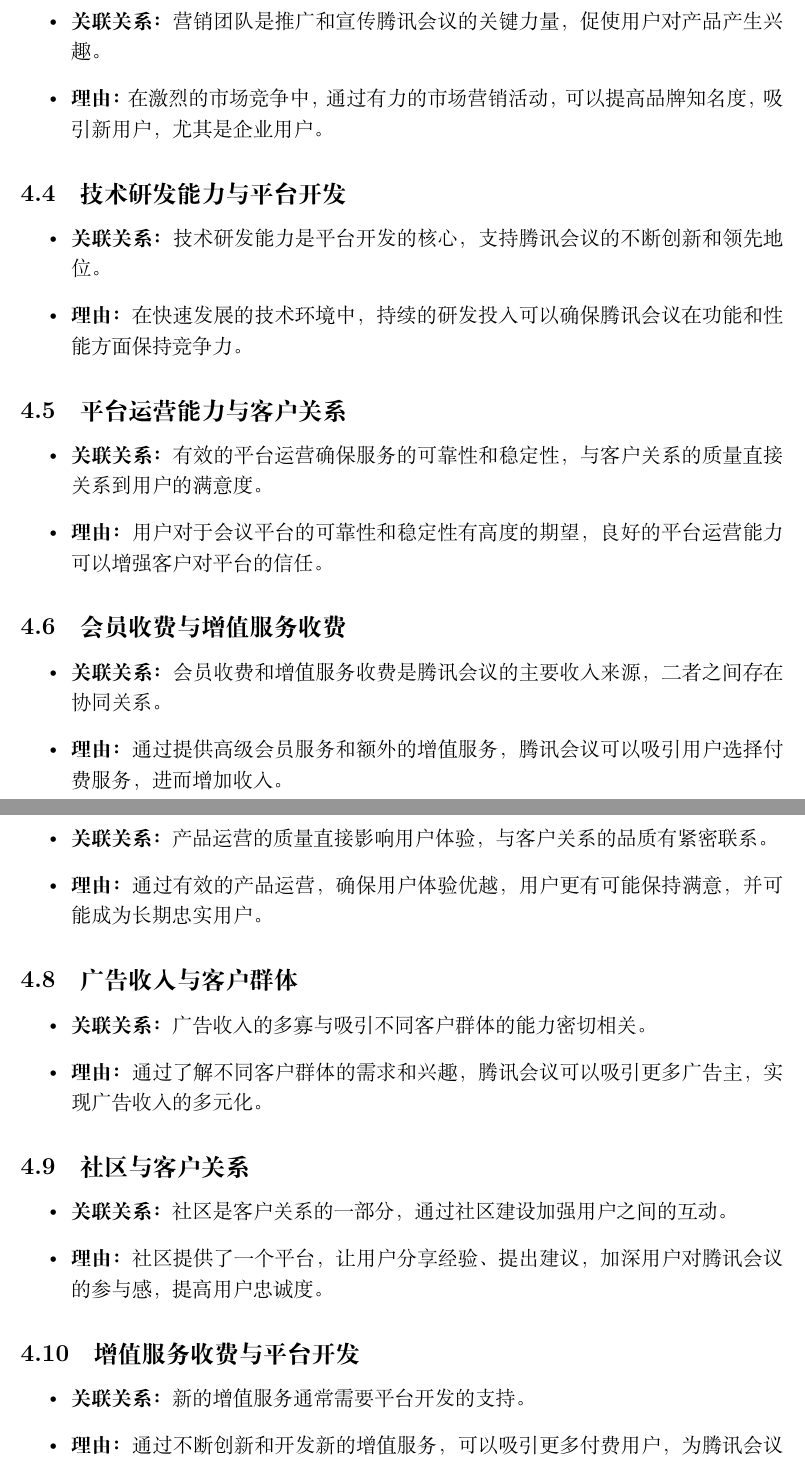
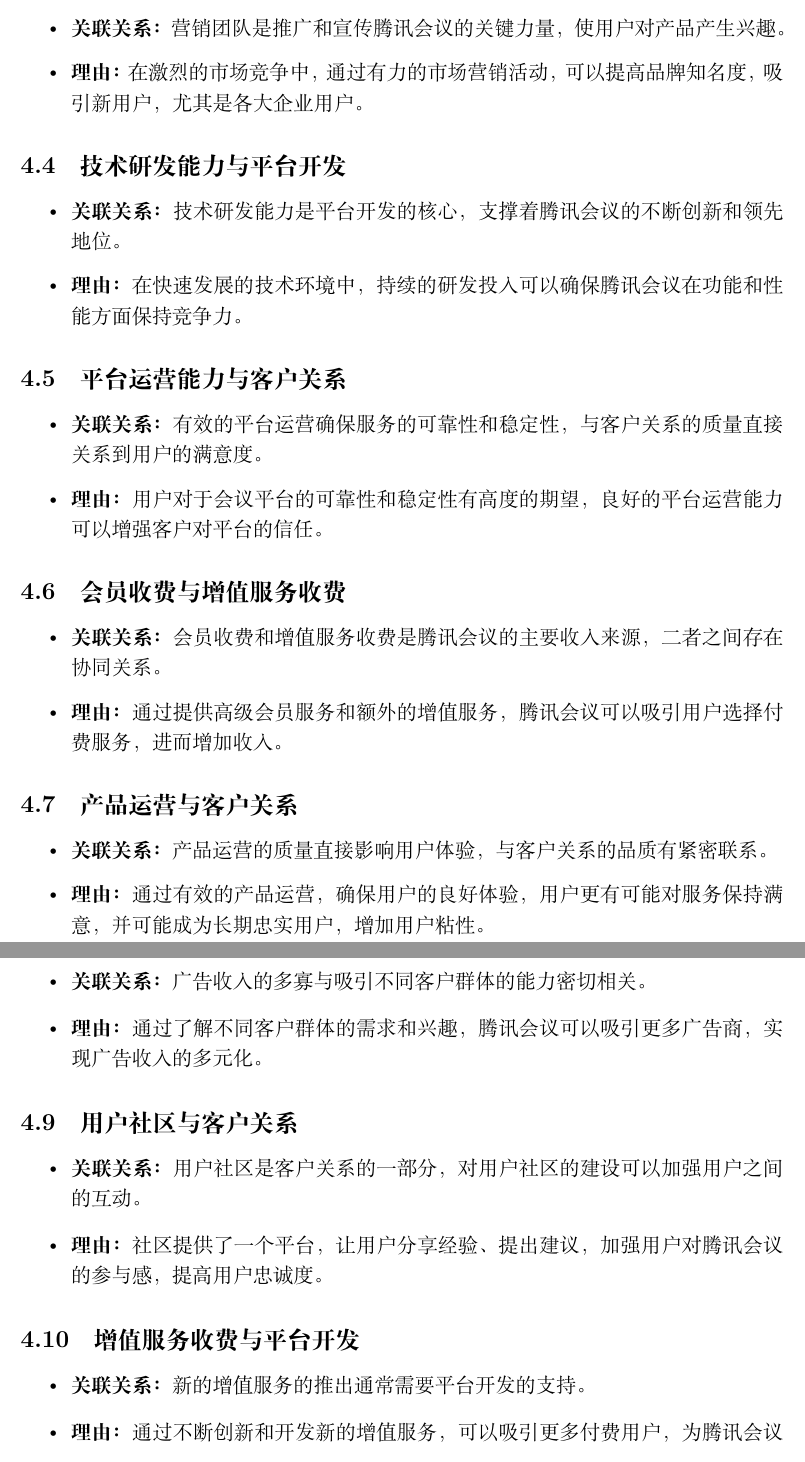
Before and after one commit to wodemaster-NJUSE/NJUSE-Demand-and-business-model-innovation, a LaTeX document (项目启动.tex): two parts of pages 7 and 8 of 8, joined at a grey line, cut so that both start at the same text. Compiled offline with XeLaTeX.

Commit message:
完善了第四部分

```diff
--- a/项目启动.tex
+++ b/项目启动.tex
@@ -164,15 +164,14 @@
 \item\textbf{关联关系：} 云服务商的合作有助于提高会议平台的弹性、可伸缩性，并为平台提供高效的存储和计算资源。
 \item \textbf{理由：} 会议平台需要应对不同规模的使用和数据存储需求，与云服务商的合作可以使平台更具灵活性和可扩展性。
 \end{itemize}
-
 \subsection{营销团队与市场营销}
 \begin{itemize}
-\item\textbf{关联关系：} 营销团队是推广和宣传腾讯会议的关键力量，促使用户对产品产生兴趣。
-\item\textbf{理由：} 在激烈的市场竞争中，通过有力的市场营销活动，可以提高品牌知名度，吸引新用户，尤其是企业用户。
+\item\textbf{关联关系：} 营销团队是推广和宣传腾讯会议的关键力量，使用户对产品产生兴趣。
+\item\textbf{理由：} 在激烈的市场竞争中，通过有力的市场营销活动，可以提高品牌知名度，吸引新用户，尤其是各大企业用户。
 \end{itemize}
 \subsection{技术研发能力与平台开发}
 \begin{itemize}
-\item\textbf{关联关系：} 技术研发能力是平台开发的核心，支持腾讯会议的不断创新和领先地位。
+\item\textbf{关联关系：} 技术研发能力是平台开发的核心，支撑着腾讯会议的不断创新和领先地位。
 \item\textbf{理由：} 在快速发展的技术环境中，持续的研发投入可以确保腾讯会议在功能和性能方面保持竞争力。
 \end{itemize}
 \subsection{平台运营能力与客户关系}
@@ -188,21 +187,21 @@
 \subsection{产品运营与客户关系}
 \begin{itemize}
 \item\textbf{关联关系：} 产品运营的质量直接影响用户体验，与客户关系的品质有紧密联系。
-\item\textbf{理由：} 通过有效的产品运营，确保用户体验优越，用户更有可能保持满意，并可能成为长期忠实用户。
+\item\textbf{理由：} 通过有效的产品运营，确保用户的良好体验，用户更有可能对服务保持满意，并可能成为长期忠实用户，增加用户粘性。
 \end{itemize}
 \subsection{广告收入与客户群体}
 \begin{itemize}
 \item\textbf{关联关系：} 广告收入的多寡与吸引不同客户群体的能力密切相关。
-\item\textbf{理由：} 通过了解不同客户群体的需求和兴趣，腾讯会议可以吸引更多广告主，实现广告收入的多元化。
+\item\textbf{理由：} 通过了解不同客户群体的需求和兴趣，腾讯会议可以吸引更多广告商，实现广告收入的多元化。
 \end{itemize}
-\subsection{社区与客户关系}
+\subsection{用户社区与客户关系}
 \begin{itemize}
-\item\textbf{关联关系：} 社区是客户关系的一部分，通过社区建设加强用户之间的互动。
-\item\textbf{理由：} 社区提供了一个平台，让用户分享经验、提出建议，加深用户对腾讯会议的参与感，提高用户忠诚度。
+\item\textbf{关联关系：} 用户社区是客户关系的一部分，对用户社区的建设可以加强用户之间的互动。
+\item\textbf{理由：} 社区提供了一个平台，让用户分享经验、提出建议，加强用户对腾讯会议的参与感，提高用户忠诚度。
 \end{itemize}
 \subsection{增值服务收费与平台开发}
 \begin{itemize}
-\item\textbf{关联关系：} 新的增值服务通常需要平台开发的支持。
+\item\textbf{关联关系：} 新的增值服务的推出通常需要平台开发的支持。
 \item\textbf{理由：} 通过不断创新和开发新的增值服务，可以吸引更多付费用户，为腾讯会议带来额外的收入。
 \end{itemize}
 \subsection{企业与客户协作}
```
Also changed, not shown: 项目启动.pdf, 4 other files.
